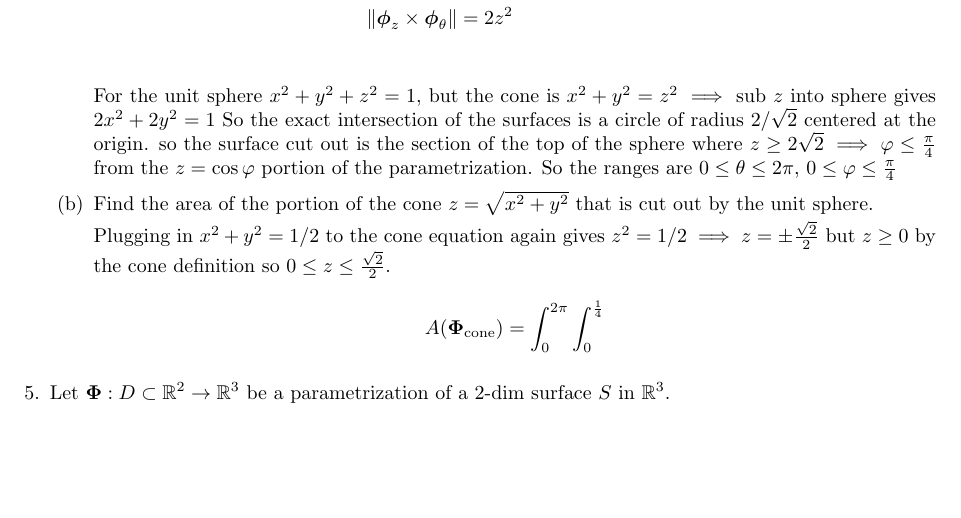
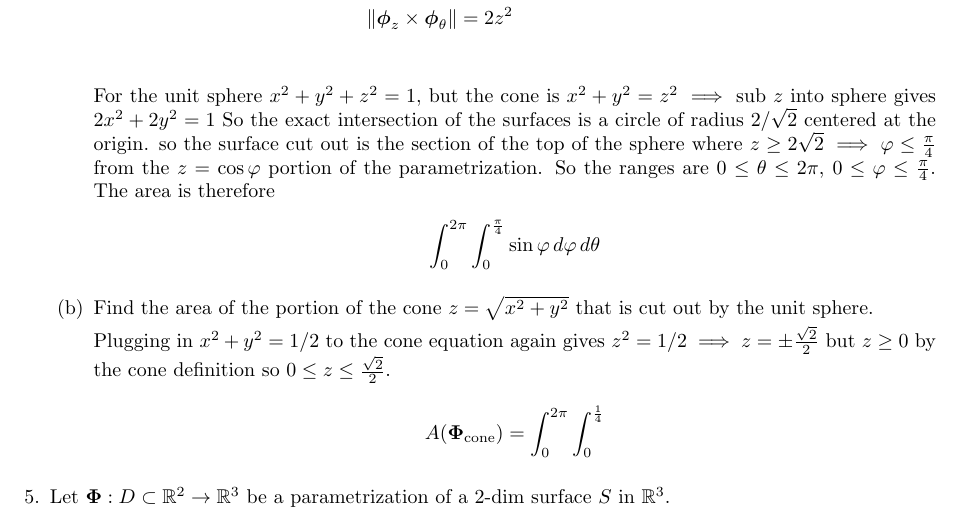
Before and after one commit to poonkeegan/school, a LaTeX document (matb42/a7.tex): part of page 2 of 4, cut so that both start at the same text, the shorter picture padded with empty space. Compiled offline with pdfLaTeX.

Commit message:
Tue Mar  6 16:48:33 EST 2018

```diff
--- a/matb42/a7.tex
+++ b/matb42/a7.tex
@@ -93,7 +93,10 @@ Mar 13th 2018}
         \end{align*}
 
         For the unit sphere $x^2 + y^2 + z^2 = 1$, but the cone is $ x^2 + y^2 = z^2 \implies $ sub $z$ into sphere gives $2x^2 + 2y^2 = 1$
-        So the exact intersection of the surfaces is a circle of radius $2/\sqrt{2}$ centered at the origin. so the surface cut out is the section of the top of the sphere where $z \geq 2\sqrt{2} \implies \varphi \leq \frac{\pi}{4}$ from the $z = \cos \varphi$ portion of the parametrization. So the ranges are $0 \leq \theta \leq 2\pi$, $0 \leq \varphi \leq \frac{\pi}{4} $
+        So the exact intersection of the surfaces is a circle of radius $2/\sqrt{2}$ centered at the origin. so the surface cut out is the section of the top of the sphere where $z \geq 2\sqrt{2} \implies \varphi \leq \frac{\pi}{4}$ from the $z = \cos \varphi$ portion of the parametrization. So the ranges are $0 \leq \theta \leq 2\pi$, $0 \leq \varphi \leq \frac{\pi}{4}$. The area is therefore
+        \begin{align*}
+            \int_0^{2\pi} \int_0^{\frac{\pi}{4}} \sin \varphi \, d\varphi \, d\theta
+        \end{align*}
 
         \item Find the area of the portion of the cone $z = \sqrt{x^2+y^2}$ that is cut out by the unit sphere.
 
```
Also changed, not shown: matb42/a7.pdf.
